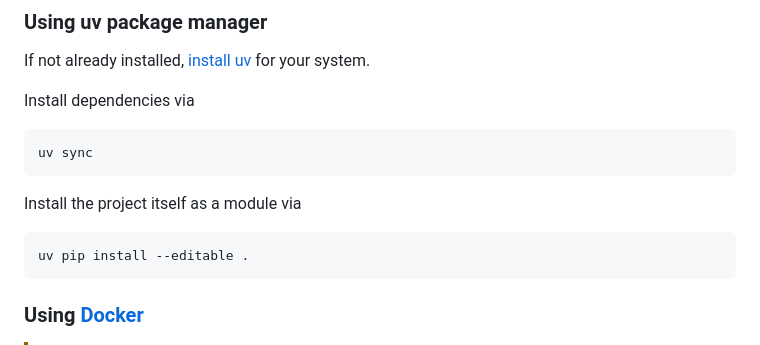
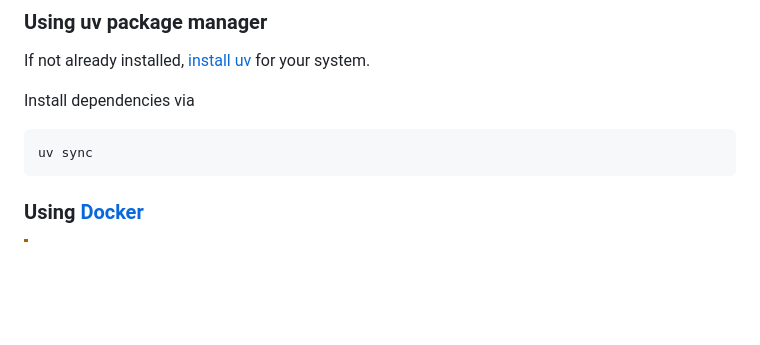
Before and after one commit to shiMusa/Conway, a Markdown page: README.md, the part around the change. Drawn GitHub-style; blank space fills up the shorter version.

Commit message:
docs: readme update

````diff
--- a/README.md
+++ b/README.md
@@ -36,10 +36,6 @@ If not already installed, [install uv](https://github.com/astral-sh/uv#installat
 Install dependencies via
 ```bash
 uv sync
-```
-Install the project itself as a module via
-```bash
-uv pip install --editable .
 ```
 
 ### Using [Docker](https://www.docker.com/)
````
